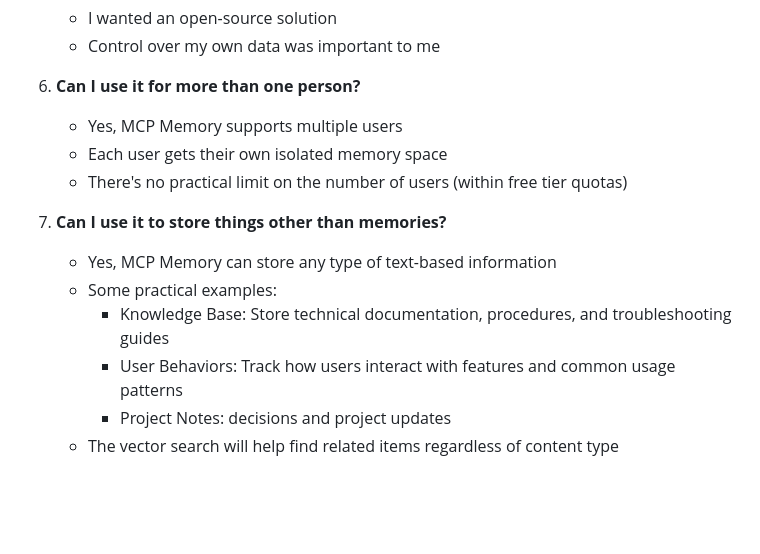
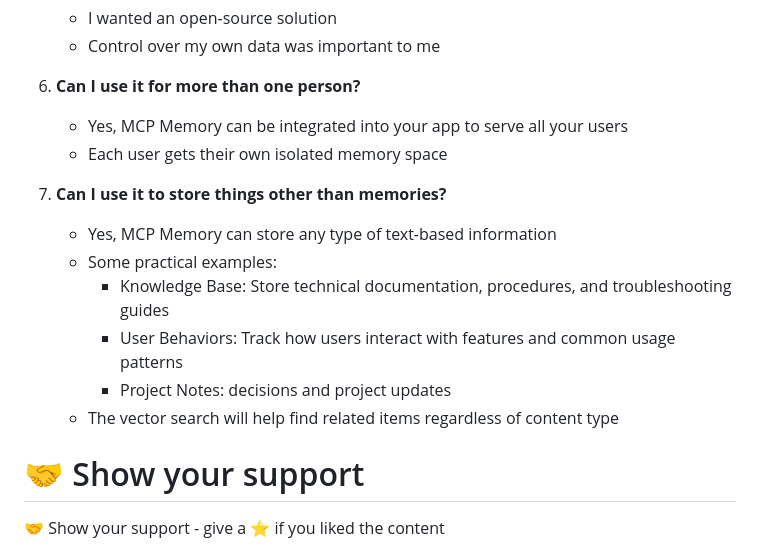
Before and after one commit to aiwithbenefits/mcp-memory, a Markdown page: README.md, the part around the change printed below. Drawn GitHub-style; blank space fills up the shorter version.

```diff
--- a/README.md
+++ b/README.md
@@ -136,9 +157,8 @@ For more details on Cloudflare pricing, see:
 
 
 6. **Can I use it for more than one person?**
-   - Yes, MCP Memory supports multiple users
+   - Yes, MCP Memory can be integrated into your app to serve all your users
    - Each user gets their own isolated memory space
-   - There's no practical limit on the number of users (within free tier quotas)
 
 7. **Can I use it to store things other than memories?**
    - Yes, MCP Memory can store any type of text-based information
@@ -147,3 +167,9 @@ For more details on Cloudflare pricing, see:
      - User Behaviors: Track how users interact with features and common usage patterns
      - Project Notes: decisions and project updates
    - The vector search will help find related items regardless of content type
+
+
+
+# 🤝 Show your support
+
+<div>🤝 Show your support - give a ⭐️ if you liked the content</div>
```
Also changed, not shown: other parts of README.md (+23 -2 lines), visit.png (added).
